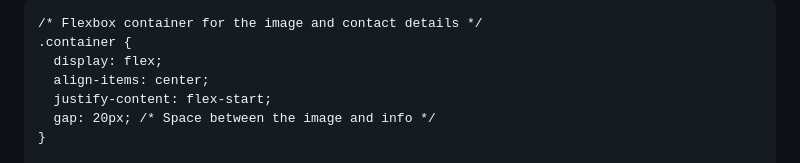
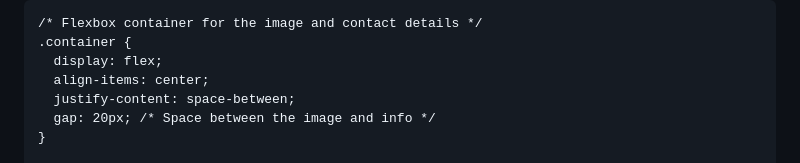
Before and after one commit to Sundareswari-12/Sundareswari-12.github.io, a Markdown page: README.md, the part around one of its changes. Rendered like a GitHub page.

```diff
--- a/README.md
+++ b/README.md
@@ -15,7 +15,7 @@
     .container {
       display: flex;
       align-items: center;
-      justify-content: flex-start;
+      justify-content: space-between;
       gap: 20px; /* Space between the image and info */
     }
 
```
Also changed, not shown: other parts of README.md (+4 -4 lines).
